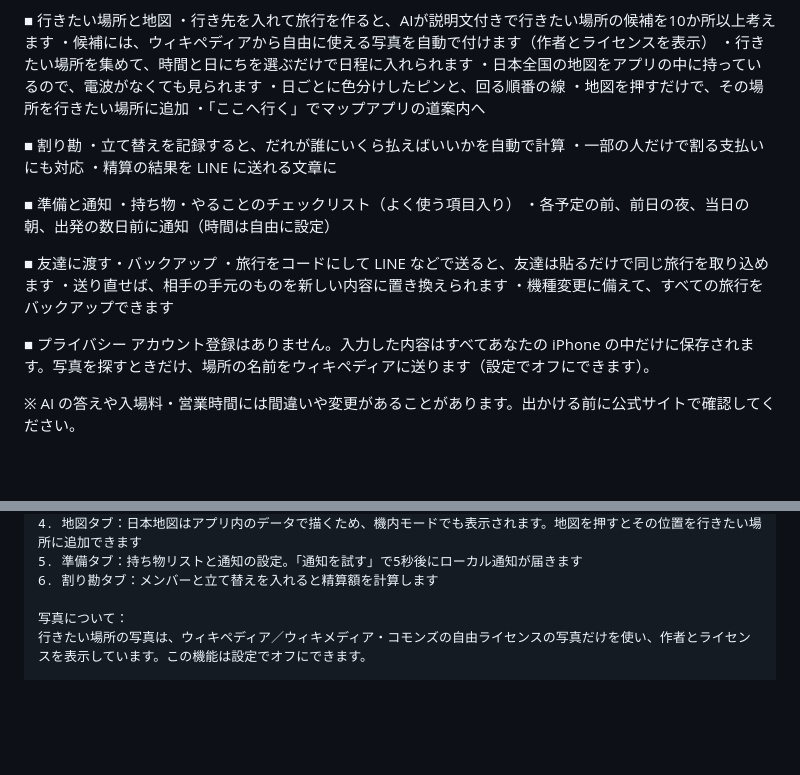
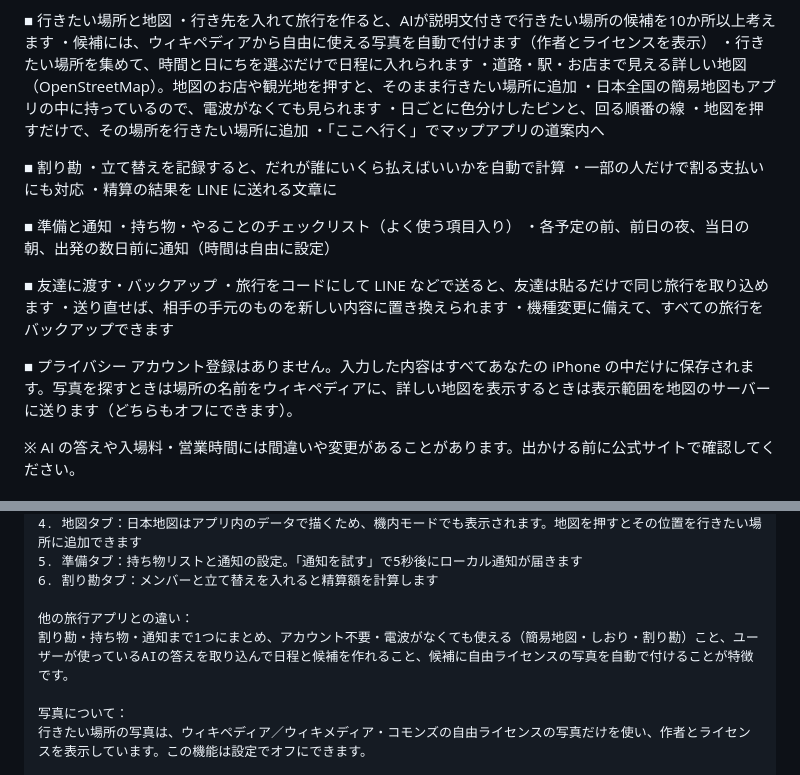
Before and after one commit to vivid-346/tabi-planner, a Markdown page: app/store/listing.md, 2 parts joined by grey strips. Rendered like a GitHub page; blank space fills up the shorter version.

```diff
--- a/app/store/listing.md
+++ b/app/store/listing.md
@@ -35,7 +35,8 @@
 ・行き先を入れて旅行を作ると、AIが説明文付きで行きたい場所の候補を10か所以上考えます
 ・候補には、ウィキペディアから自由に使える写真を自動で付けます（作者とライセンスを表示）
 ・行きたい場所を集めて、時間と日にちを選ぶだけで日程に入れられます
-・日本全国の地図をアプリの中に持っているので、電波がなくても見られます
+・道路・駅・お店まで見える詳しい地図（OpenStreetMap）。地図のお店や観光地を押すと、そのまま行きたい場所に追加
+・日本全国の簡易地図もアプリの中に持っているので、電波がなくても見られます
 ・日ごとに色分けしたピンと、回る順番の線
 ・地図を押すだけで、その場所を行きたい場所に追加
 ・「ここへ行く」でマップアプリの道案内へ
@@ -55,7 +56,7 @@
 ・機種変更に備えて、すべての旅行をバックアップできます
 
 ■ プライバシー
-アカウント登録はありません。入力した内容はすべてあなたの iPhone の中だけに保存されます。写真を探すときだけ、場所の名前をウィキペディアに送ります（設定でオフにできます）。
+アカウント登録はありません。入力した内容はすべてあなたの iPhone の中だけに保存されます。写真を探すときは場所の名前をウィキペディアに、詳しい地図を表示するときは表示範囲を地図のサーバーに送ります（どちらもオフにできます）。
 
 ※ AI の答えや入場料・営業時間には間違いや変更があることがあります。出かける前に公式サイトで確認してください。
 
@@ -98,6 +99,9 @@
 5. 準備タブ：持ち物リストと通知の設定。「通知を試す」で5秒後にローカル通知が届きます
 6. 割り勘タブ：メンバーと立て替えを入れると精算額を計算します
 
+他の旅行アプリとの違い：
+割り勘・持ち物・通知まで1つにまとめ、アカウント不要・電波がなくても使える（簡易地図・しおり・割り勘）こと、ユーザーが使っているAIの答えを取り込んで日程と候補を作れること、候補に自由ライセンスの写真を自動で付けることが特徴です。
+
 写真について：
 行きたい場所の写真は、ウィキペディア／ウィキメディア・コモンズの自由ライセンスの写真だけを使い、作者とライセンスを表示しています。この機能は設定でオフにできます。
 
```
